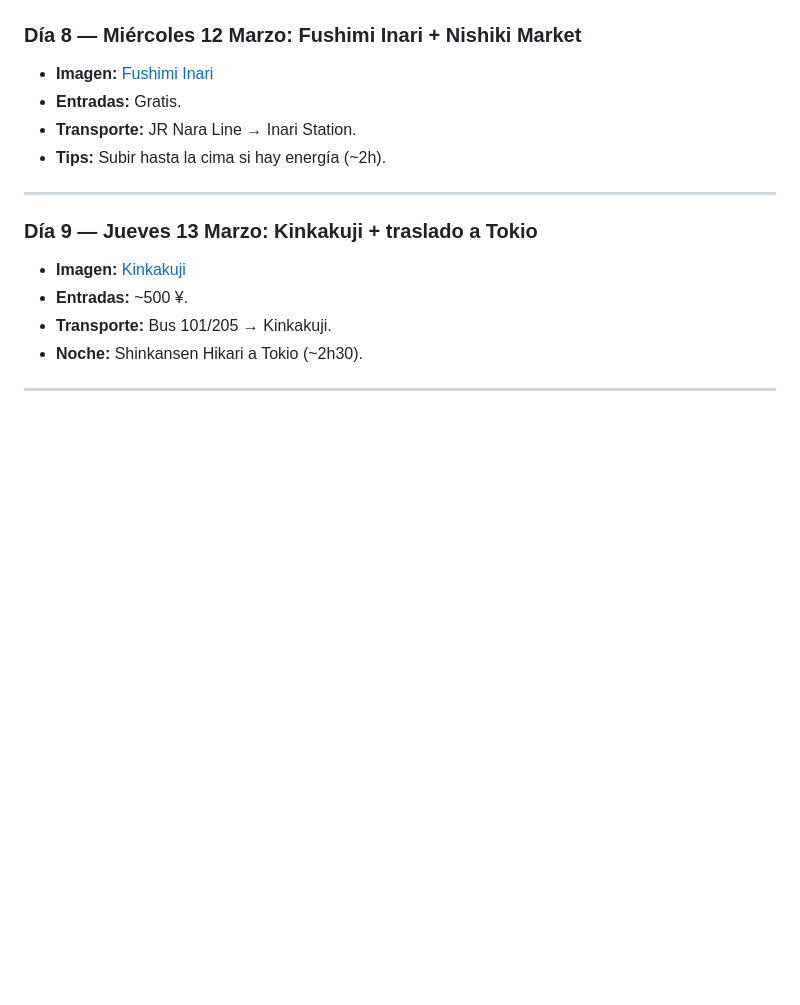
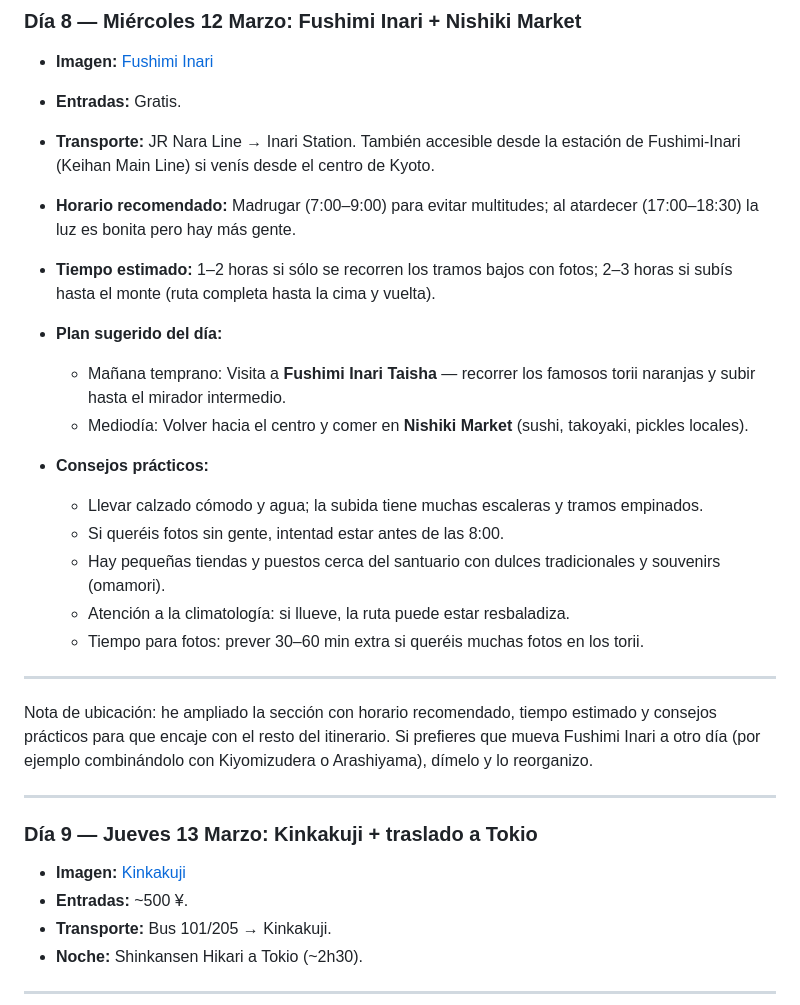
Before and after one commit to mjx14/japan_2026, a Markdown page: guia/itinerario.md, the part around one of its changes. Drawn GitHub-style; blank space fills up the shorter version.

Commit message:
Añadir detalles de Fushimi Inari en Día 8 (horarios, tips y tiempo estimado)

```diff
--- a/guia/itinerario.md
+++ b/guia/itinerario.md
@@ -115,8 +115,23 @@
 
 - **Imagen:** [Fushimi Inari](https://upload.wikimedia.org/wikipedia/commons/0/0c/Fushimi_Inari-taisha_01.jpg)
 - **Entradas:** Gratis.
-- **Transporte:** JR Nara Line → Inari Station.
-- **Tips:** Subir hasta la cima si hay energía (~2h).
+- **Transporte:** JR Nara Line → Inari Station. También accesible desde la estación de Fushimi-Inari (Keihan Main Line) si venís desde el centro de Kyoto.
+- **Horario recomendado:** Madrugar (7:00–9:00) para evitar multitudes; al atardecer (17:00–18:30) la luz es bonita pero hay más gente.
+- **Tiempo estimado:** 1–2 horas si sólo se recorren los tramos bajos con fotos; 2–3 horas si subís hasta el monte (ruta completa hasta la cima y vuelta).
+- **Plan sugerido del día:**
+  - Mañana temprano: Visita a **Fushimi Inari Taisha** — recorrer los famosos torii naranjas y subir hasta el mirador intermedio.
+  - Mediodía: Volver hacia el centro y comer en **Nishiki Market** (sushi, takoyaki, pickles locales).
+
+- **Consejos prácticos:**
+  - Llevar calzado cómodo y agua; la subida tiene muchas escaleras y tramos empinados.
+  - Si queréis fotos sin gente, intentad estar antes de las 8:00.
+  - Hay pequeñas tiendas y puestos cerca del santuario con dulces tradicionales y souvenirs (omamori).
+  - Atención a la climatología: si llueve, la ruta puede estar resbaladiza.
+  - Tiempo para fotos: prever 30–60 min extra si queréis muchas fotos en los torii.
+
+***
+
+Nota de ubicación: he ampliado la sección con horario recomendado, tiempo estimado y consejos prácticos para que encaje con el resto del itinerario. Si prefieres que mueva Fushimi Inari a otro día (por ejemplo combinándolo con Kiyomizudera o Arashiyama), dímelo y lo reorganizo.
 
 ---
 
```
Also changed, not shown: other parts of guia/itinerario.md (+34 -11 lines).
